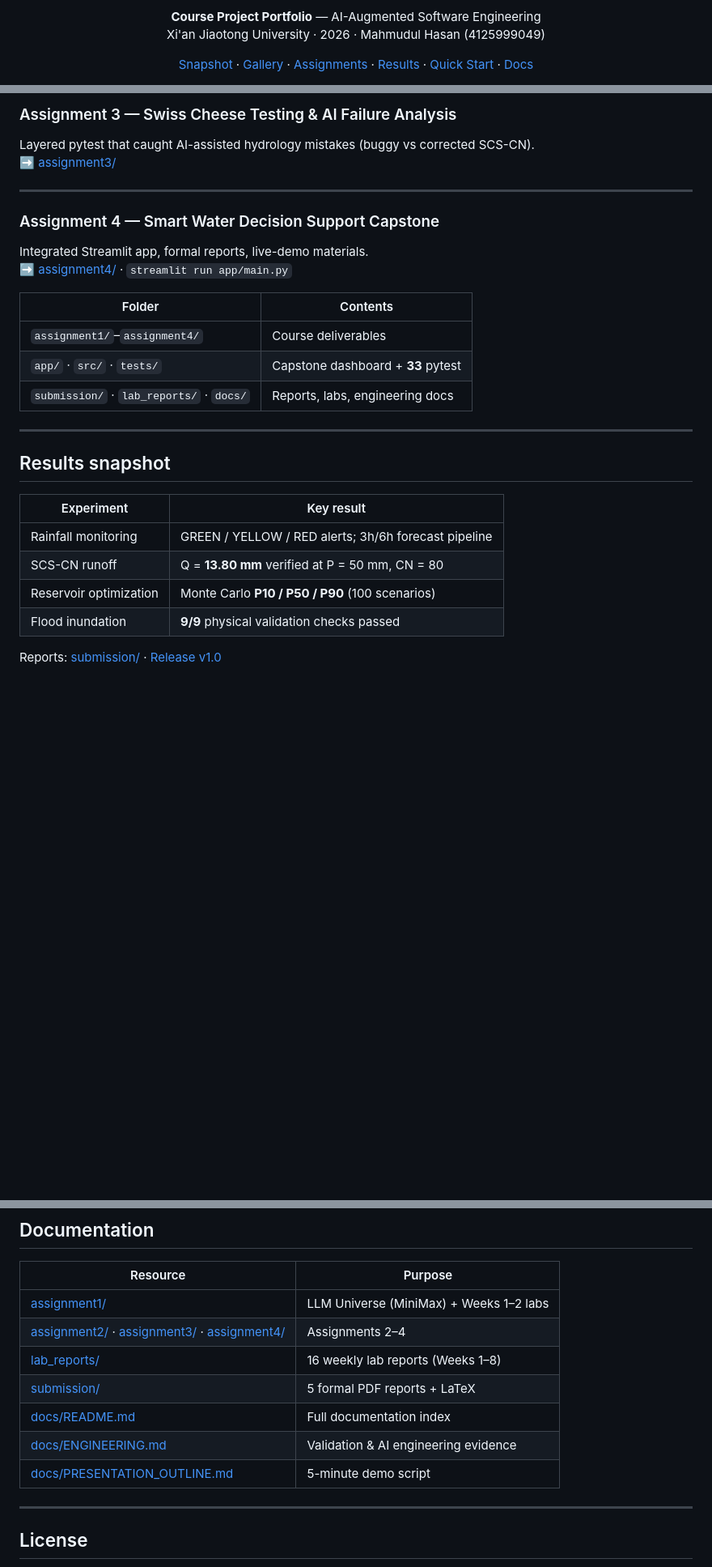
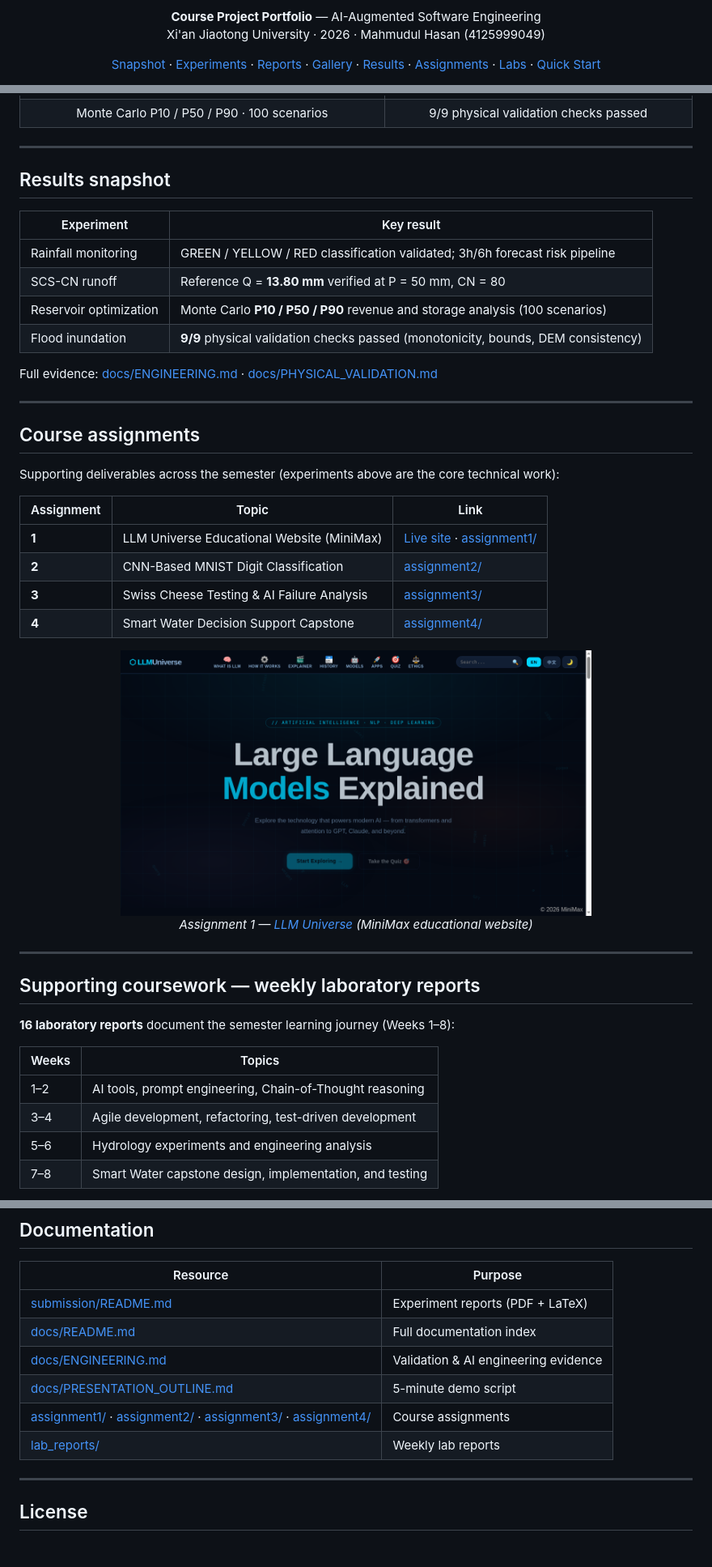
Before and after one commit to mahmud456alhasan-debug/smart-water-capstone, a Markdown page: README.md, 3 parts joined by grey strips. Shown at 81% size. Drawn GitHub-style; blank space fills up the shorter version.

```diff
--- a/README.md
+++ b/README.md
@@ -16,11 +16,13 @@
 
 <p align="center">
   <a href="#project-snapshot">Snapshot</a> ·
+  <a href="#core-engineering-experiments">Experiments</a> ·
+  <a href="#reports">Reports</a> ·
   <a href="#platform-gallery">Gallery</a> ·
+  <a href="#results-snapshot">Results</a> ·
   <a href="#course-assignments">Assignments</a> ·
-  <a href="#results-snapshot">Results</a> ·
-  <a href="#quick-start">Quick Start</a> ·
-  <a href="#documentation">Docs</a>
+  <a href="#lab-reports">Labs</a> ·
+  <a href="#quick-start">Quick Start</a>
 </p>
 
 <p align="center">
@@ -101,20 +110,4 @@ PyTorch CNN — training, evaluation, confusion matrix, demo.
-### Assignment 3 — Swiss Cheese Testing & AI Failure Analysis
-
-Layered pytest that caught AI-assisted hydrology mistakes (buggy vs corrected SCS-CN).
-➡️ [assignment3/](assignment3/)
-
----
-
-### Assignment 4 — Smart Water Decision Support Capstone
-
-Integrated Streamlit app, formal reports, live-demo materials.
-➡️ [assignment4/](assignment4/) · `streamlit run app/main.py`
-
-| Folder | Contents |
-|--------|----------|
-| `assignment1/`–`assignment4/` | Course deliverables |
-| `app/` · `src/` · `tests/` | Capstone dashboard + **33** pytest |
-| `submission/` · `lab_reports/` · `docs/` | Reports, labs, engineering docs |
+| Monte Carlo P10 / P50 / P90 · 100 scenarios | 9/9 physical validation checks passed |
 
 ---
 
@@ -124,9 +117,47 @@ Integrated Streamlit app, formal reports, live-demo materials.
 
 | Experiment | Key result |
 |------------|------------|
-| Rainfall monitoring | GREEN / YELLOW / RED alerts; 3h/6h forecast pipeline |
-| SCS-CN runoff | Q = **13.80 mm** verified at P = 50 mm, CN = 80 |
-| Reservoir optimization | Monte Carlo **P10 / P50 / P90** (100 scenarios) |
-| Flood inundation | **9/9** physical validation checks passed |
+| Rainfall monitoring | GREEN / YELLOW / RED classification validated; 3h/6h forecast risk pipeline |
+| SCS-CN runoff | Reference Q = **13.80 mm** verified at P = 50 mm, CN = 80 |
+| Reservoir optimization | Monte Carlo **P10 / P50 / P90** revenue and storage analysis (100 scenarios) |
+| Flood inundation | **9/9** physical validation checks passed (monotonicity, bounds, DEM consistency) |
 
-Reports: [submission/](submission/) · [Release v1.0](https://github.com/mahmud456alhasan-debug/smart-water-capstone/releases/tag/v1.0.0)
+Full evidence: [docs/ENGINEERING.md](docs/ENGINEERING.md) · [docs/PHYSICAL_VALIDATION.md](docs/PHYSICAL_VALIDATION.md)
+
+---
+
+## Course assignments
+
+<a id="course-assignments"></a>
+
+Supporting deliverables across the semester (experiments above are the core technical work):
+
+| Assignment | Topic | Link |
+|------------|-------|------|
+| **1** | LLM Universe Educational Website (MiniMax) | [Live site](https://d00r08r76qg9.space.minimaxi.com/) · [assignment1/](assignment1/) |
+| **2** | CNN-Based MNIST Digit Classification | [assignment2/](assignment2/) |
+| **3** | Swiss Cheese Testing & AI Failure Analysis | [assignment3/](assignment3/) |
+| **4** | Smart Water Decision Support Capstone | [assignment4/](assignment4/) |
+
+<p align="center">
+  <a href="https://d00r08r76qg9.space.minimaxi.com/">
+    <img src="assets/llm_universe_preview.png" alt="Assignment 1 — LLM Universe" width="70%">
+  </a><br>
+  <em>Assignment 1 — <a href="https://d00r08r76qg9.space.minimaxi.com/">LLM Universe</a> (MiniMax educational website)</em>
+</p>
+
+---
+
+## Supporting coursework — weekly laboratory reports
+
+<a id="lab-reports"></a>
+
+**16 laboratory reports** document the semester learning journey (Weeks 1–8):
+
+| Weeks | Topics |
+|-------|--------|
+| 1–2 | AI tools, prompt engineering, Chain-of-Thought reasoning |
+| 3–4 | Agile development, refactoring, test-driven development |
+| 5–6 | Hydrology experiments and engineering analysis |
+| 7–8 | Smart Water capstone design, implementation, and testing |
+
@@ -155,13 +196,12 @@ Copy `dem.npy` into `data/` for the flood tab.
 
 | Resource | Purpose |
 |----------|---------|
-| [assignment1/](assignment1/) | LLM Universe (MiniMax) + Weeks 1–2 labs |
-| [assignment2/](assignment2/) · [assignment3/](assignment3/) · [assignment4/](assignment4/) | Assignments 2–4 |
-| [lab_reports/](lab_reports/) | 16 weekly lab reports (Weeks 1–8) |
-| [submission/](submission/) | 5 formal PDF reports + LaTeX |
+| [submission/README.md](submission/README.md) | Experiment reports (PDF + LaTeX) |
 | [docs/README.md](docs/README.md) | Full documentation index |
 | [docs/ENGINEERING.md](docs/ENGINEERING.md) | Validation & AI engineering evidence |
 | [docs/PRESENTATION_OUTLINE.md](docs/PRESENTATION_OUTLINE.md) | 5-minute demo script |
+| [assignment1/](assignment1/) · [assignment2/](assignment2/) · [assignment3/](assignment3/) · [assignment4/](assignment4/) | Course assignments |
+| [lab_reports/](lab_reports/) | Weekly lab reports |
 
 ---
 
```
Also changed, not shown: other parts of README.md (+55 -38 lines).
